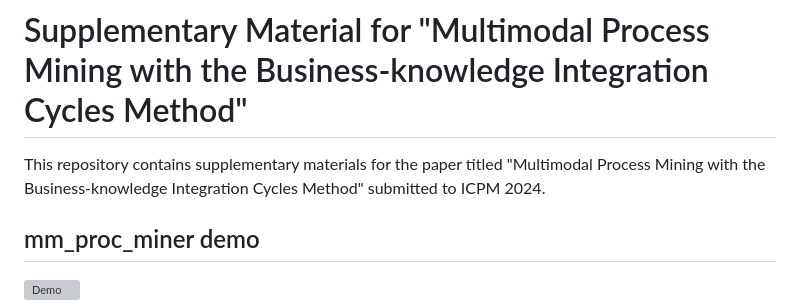
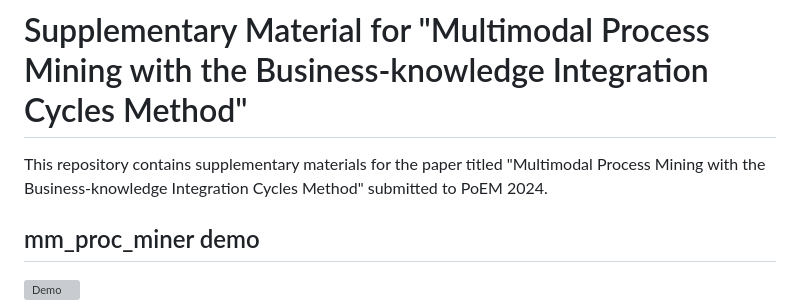
Before and after one commit to aleksandargavric/bicycle, a Markdown page: README.md, the part around the change. GitHub-like rendering; grey boxes are pictures that could not be loaded.

```diff
--- a/README.md
+++ b/README.md
@@ -1,6 +1,6 @@
 # Supplementary Material for "Multimodal Process Mining with the Business-knowledge Integration Cycles Method"
 
-This repository contains supplementary materials for the paper titled "Multimodal Process Mining with the Business-knowledge Integration Cycles Method" submitted to ICPM 2024.
+This repository contains supplementary materials for the paper titled "Multimodal Process Mining with the Business-knowledge Integration Cycles Method" submitted to PoEM 2024.
 
 ## mm_proc_miner demo
 
```
